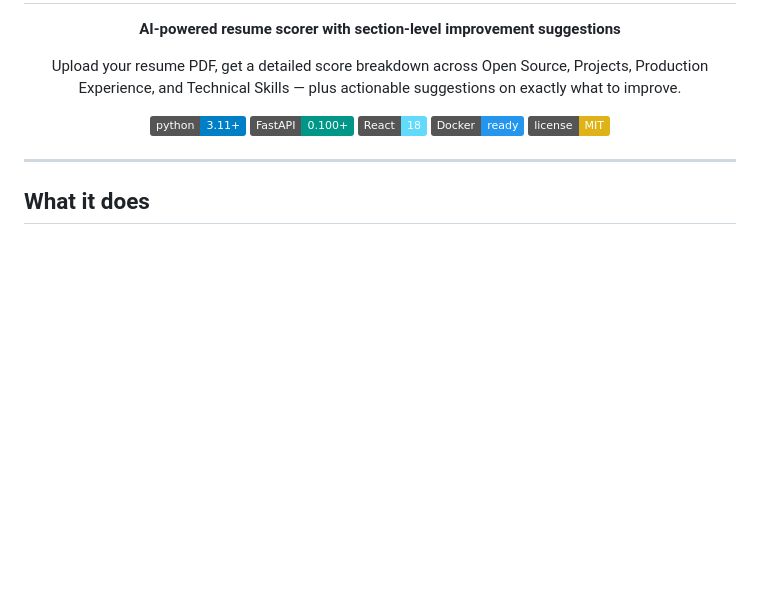
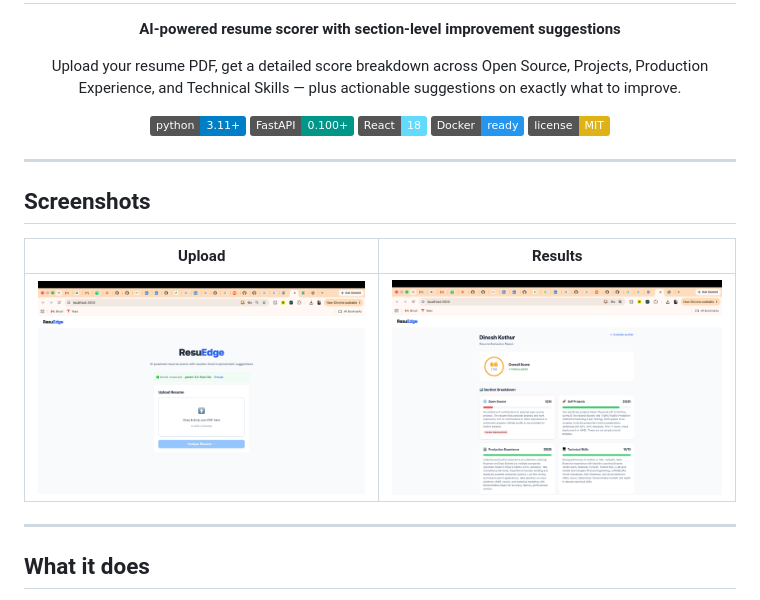
Before and after one commit to KothurDineshReddy/ResuEdge, a Markdown page: README.md, the part around the change. Rendered like a GitHub page; pictures changed too: assets/home.png (added), assets/results.png (added); badges without logos; blank space fills up the shorter version.

Commit message:
docs: add screenshots to README

```diff
--- a/README.md
+++ b/README.md
@@ -13,6 +13,14 @@
   <img alt="Docker" src="https://img.shields.io/badge/Docker-ready-2496ed.svg">
   <img alt="License: MIT" src="https://img.shields.io/badge/license-MIT-yellow.svg">
 </p>
+
+---
+
+## Screenshots
+
+| Upload | Results |
+|---|---|
+| ![Upload screen](assets/home.png) | ![Results screen](assets/results.png) |
 
 ---
 
```
